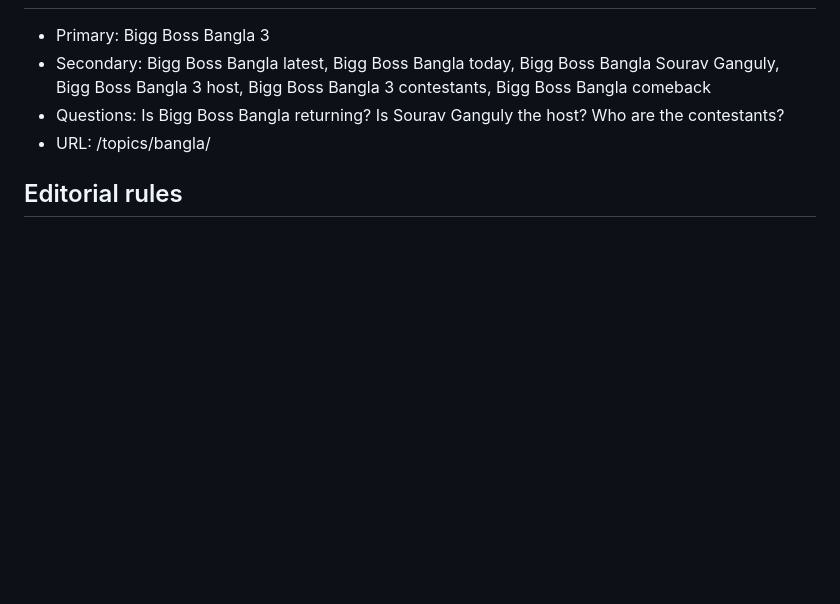
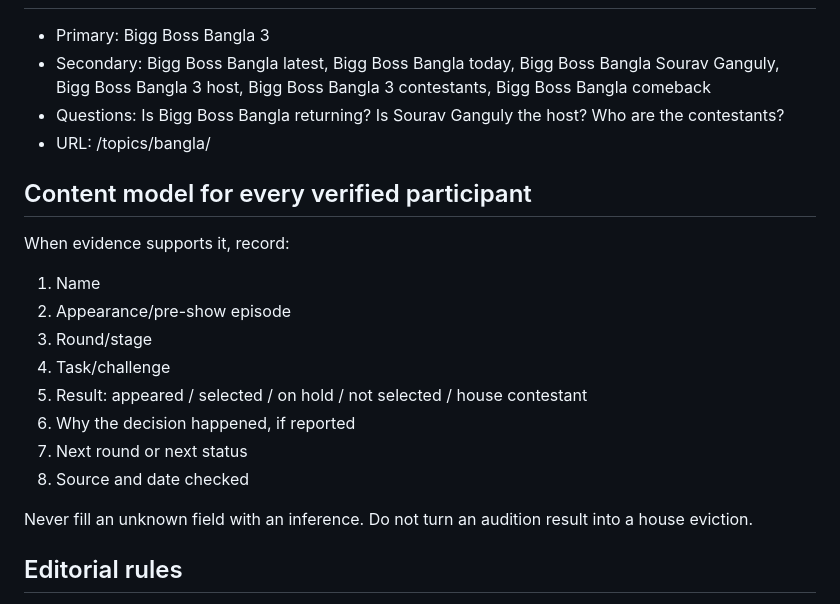
Before and after one commit to nagapurinarayana-ship-it/bigg-boss-india, a Markdown page: seo-keyword-map.md, the part around one of its changes. GitHub-like rendering; blank space fills up the shorter version.

```diff
--- a/seo-keyword-map.md
+++ b/seo-keyword-map.md
@@ -44,6 +49,19 @@ Capture real search intent around current Bigg Boss developments without keyword
 - Questions: Is Bigg Boss Bangla returning? Is Sourav Ganguly the host? Who are the contestants?
 - URL: /topics/bangla/
 
+## Content model for every verified participant
+When evidence supports it, record:
+1. Name
+2. Appearance/pre-show episode
+3. Round/stage
+4. Task/challenge
+5. Result: appeared / selected / on hold / not selected / house contestant
+6. Why the decision happened, if reported
+7. Next round or next status
+8. Source and date checked
+
+Never fill an unknown field with an inference. Do not turn an audition result into a house eviction.
+
 ## Editorial rules
 1. Use one primary intent per page.
 2. Put the main phrase naturally in title, H1, first paragraph and relevant internal link text.
```
Also changed, not shown: other parts of seo-keyword-map.md (+11 -4 lines).
